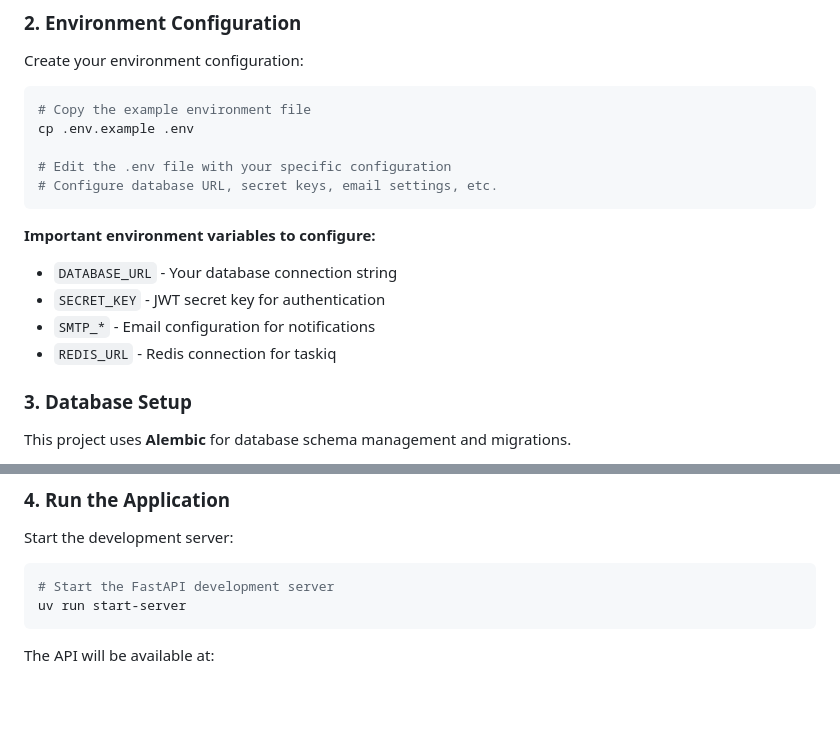
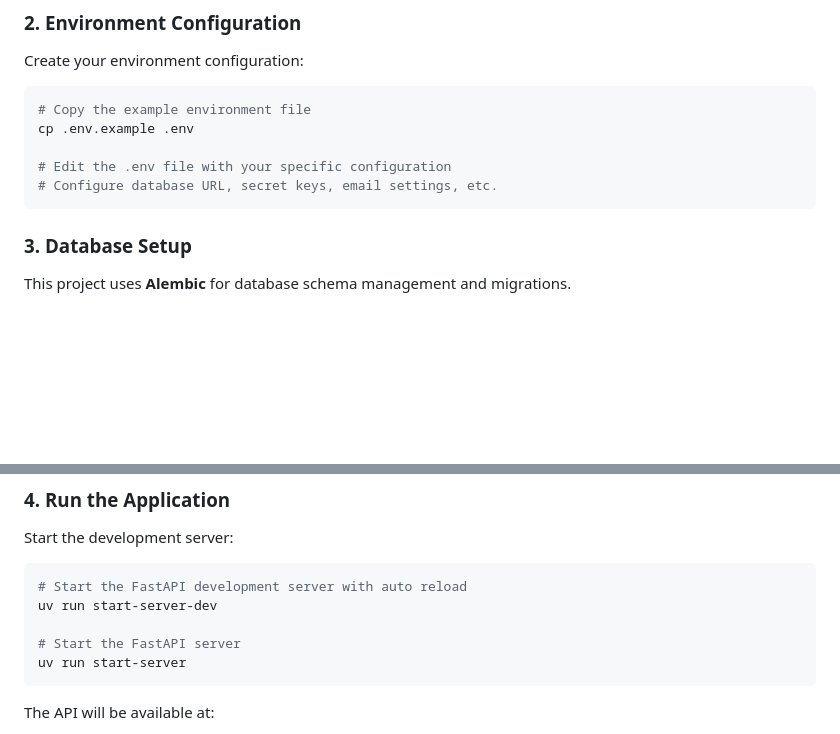
Before and after one commit to code4mk/fastapi-template, a Markdown page: README.md, 2 parts joined by grey strips. GitHub-like rendering; blank space fills up the shorter version.

Commit message:
docs: adjust docs

````diff
--- a/README.md
+++ b/README.md
@@ -69,12 +69,6 @@ cp .env.example .env
 # Configure database URL, secret keys, email settings, etc.
 ```
 
-**Important environment variables to configure:**
-- `DATABASE_URL` - Your database connection string
-- `SECRET_KEY` - JWT secret key for authentication
-- `SMTP_*` - Email configuration for notifications
-- `REDIS_URL` - Redis connection for taskiq
-
 ### 3. Database Setup
 
 This project uses **Alembic** for database schema management and migrations.
@@ -94,7 +88,10 @@ uv run db-revision "Initial database setup"
 Start the development server:
 
 ```bash
-# Start the FastAPI development server
+# Start the FastAPI development server with auto reload
+uv run start-server-dev
+
+# Start the FastAPI server
 uv run start-server
 ```
 
````
